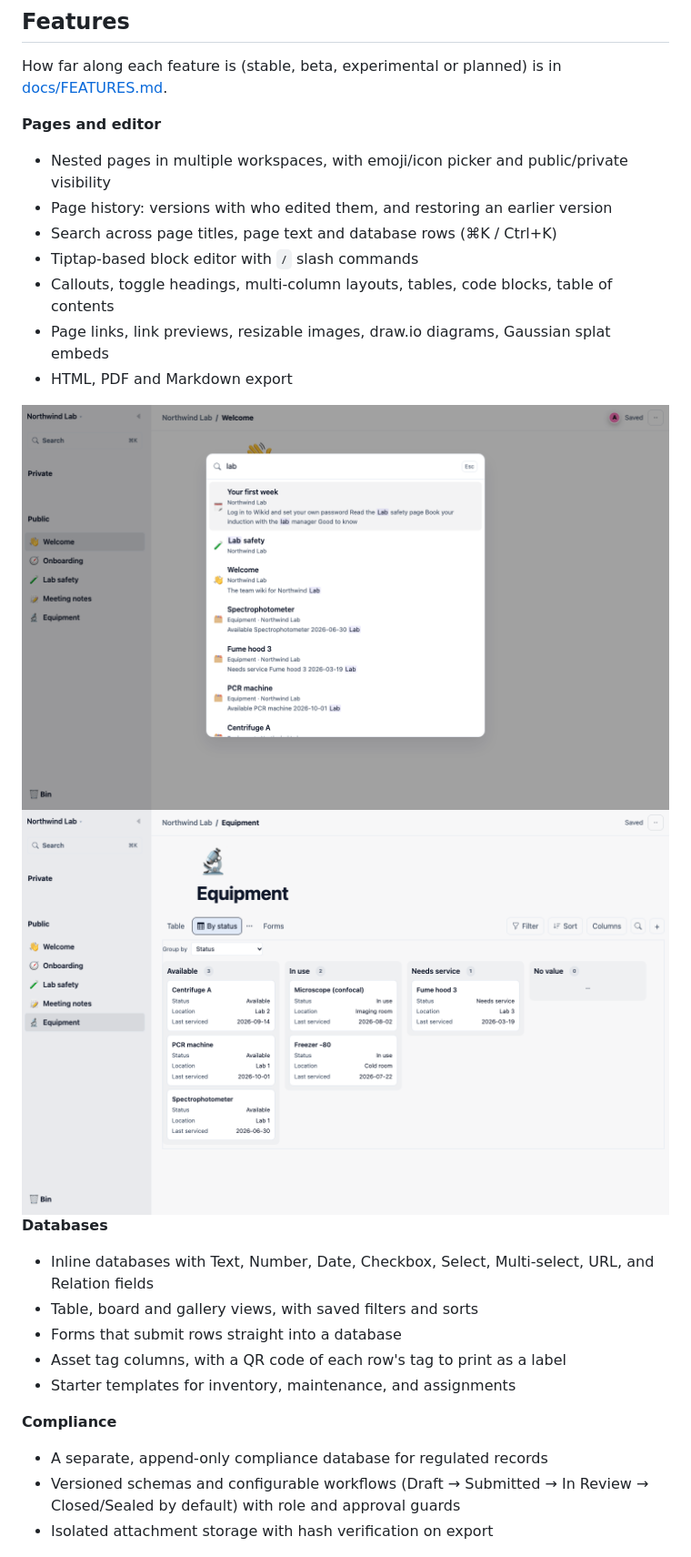
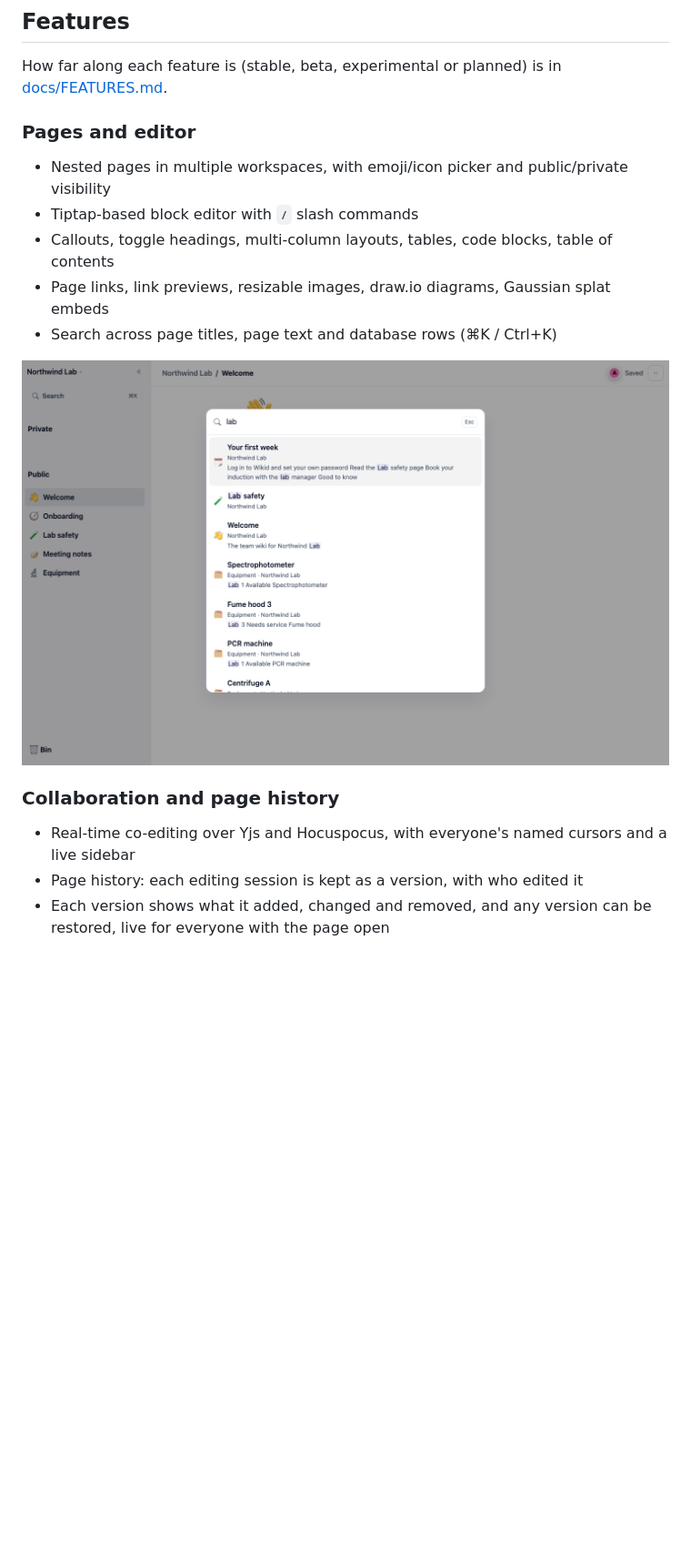
Before and after one commit to LoopyDev/Wikid, a Markdown page: README.md, the part around one of its changes. Shown at 91% size. Drawn GitHub-style; pictures changed too: docs/images/search-light.png; blank space fills up the shorter version.

```diff
--- a/README.md
+++ b/README.md
@@ -13,36 +13,24 @@ A self-hosted wiki and workspace with a block-based editor, structured databases
 
 How far along each feature is (stable, beta, experimental or planned) is in [docs/FEATURES.md](docs/FEATURES.md).
 
-**Pages and editor**
+### Pages and editor
+
 - Nested pages in multiple workspaces, with emoji/icon picker and public/private visibility
-- Page history: versions with who edited them, and restoring an earlier version
-- Search across page titles, page text and database rows (⌘K / Ctrl+K)
 - Tiptap-based block editor with `/` slash commands
 - Callouts, toggle headings, multi-column layouts, tables, code blocks, table of contents
 - Page links, link previews, resizable images, draw.io diagrams, Gaussian splat embeds
-- HTML, PDF and Markdown export
+- Search across page titles, page text and database rows (⌘K / Ctrl+K)
 
 <picture>
   <source media="(prefers-color-scheme: dark)" srcset="docs/images/search-dark.png">
   <img alt="Search (Cmd/Ctrl+K) finding pages and database rows with the matched words highlighted" src="docs/images/search-light.png">
 </picture>
 
-<picture>
-  <source media="(prefers-color-scheme: dark)" srcset="docs/images/database-board-dark.png">
-  <img alt="An equipment database shown as a board, grouped by status" src="docs/images/database-board-light.png">
-</picture>
+### Collaboration and page history
 
-**Databases**
-- Inline databases with Text, Number, Date, Checkbox, Select, Multi-select, URL, and Relation fields
-- Table, board and gallery views, with saved filters and sorts
-- Forms that submit rows straight into a database
-- Asset tag columns, with a QR code of each row's tag to print as a label
-- Starter templates for inventory, maintenance, and assignments
-
-**Compliance**
-- A separate, append-only compliance database for regulated records
-- Versioned schemas and configurable workflows (Draft → Submitted → In Review → Closed/Sealed by default) with role and approval guards
-- Isolated attachment storage with hash verification on export
+- Real-time co-editing over Yjs and Hocuspocus, with everyone's named cursors and a live sidebar
+- Page history: each editing session is kept as a version, with who edited it
+- Each version shows what it added, changed and removed, and any version can be restored, live for everyone with the page open
 
 <picture>
   <source media="(prefers-color-scheme: dark)" srcset="docs/images/collaboration-dark.png">
```
Also changed, not shown: other parts of README.md (+54 -20 lines), docs/FEATURES.md (+1 -1 lines), docs/images/page-history-dark.png (added), docs/images/page-history-light.png (added), docs/images/search-dark.png, 8 other files.
